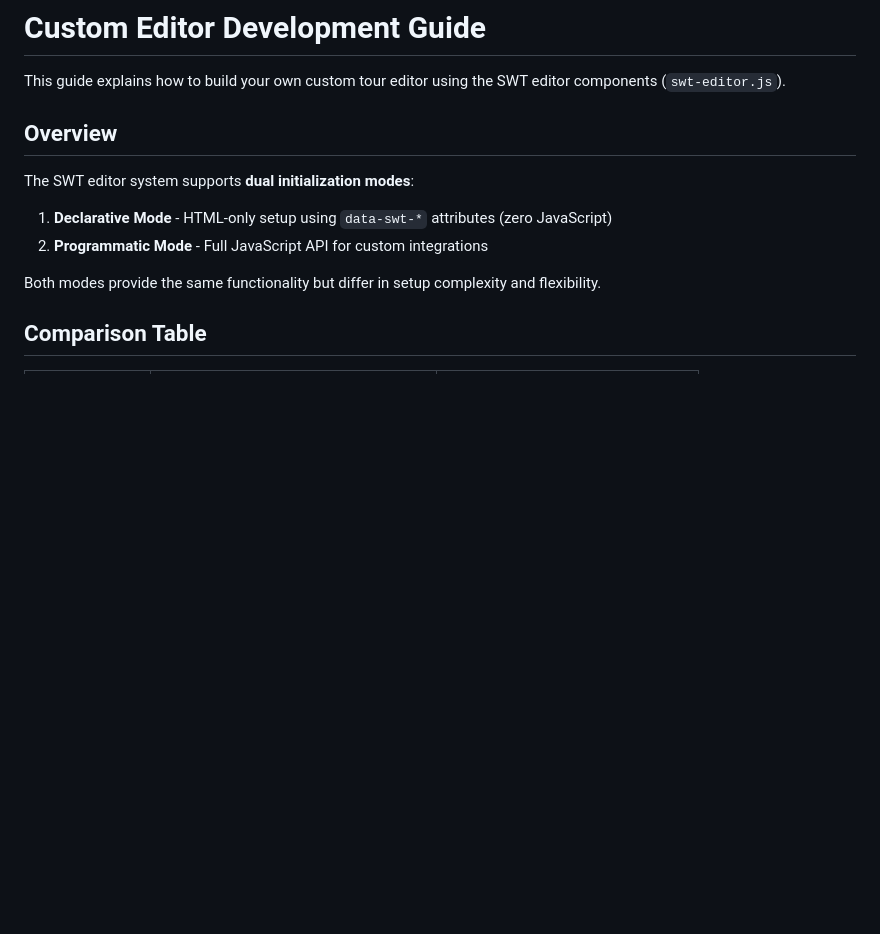
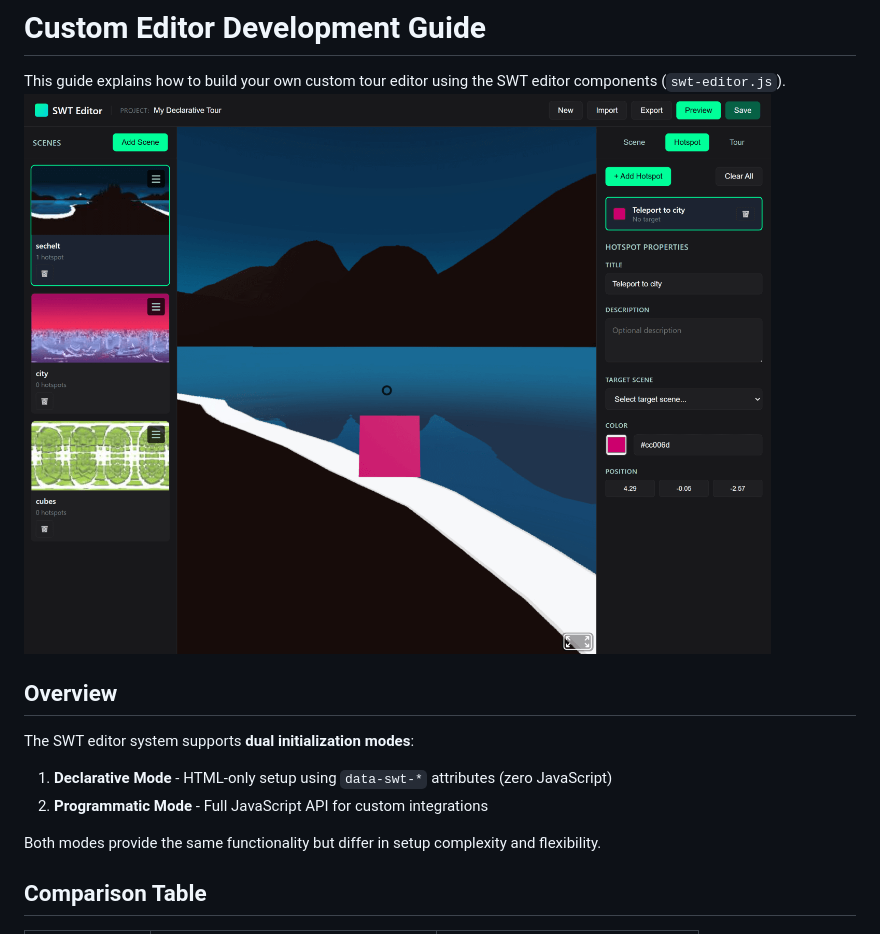
Before and after one commit to a-hakim/senangwebs-tour, a Markdown page: EDITOR.md, the part around the change. GitHub-like rendering; pictures changed too: swt_preview.png (added); blank space fills up the shorter version.

Commit message:
feat: Update version to 1.0.1 and add tour preview image to documentation

```diff
--- a/EDITOR.md
+++ b/EDITOR.md
@@ -1,6 +1,7 @@
 # Custom Editor Development Guide
 
 This guide explains how to build your own custom tour editor using the SWT editor components (`swt-editor.js`).
+![SenangWebs Tour Preview](https://raw.githubusercontent.com/a-hakim/senangwebs-tour/master/swt_preview.png)
 
 ## Overview
 
```
Also changed, not shown: 1 other file.
